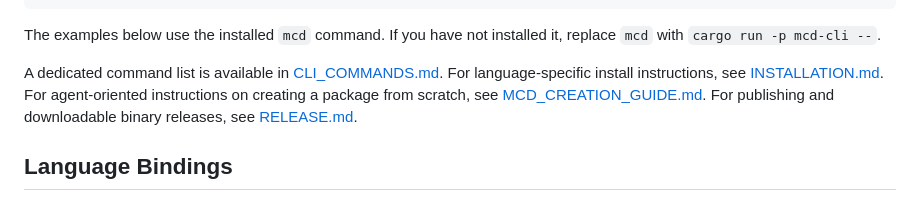
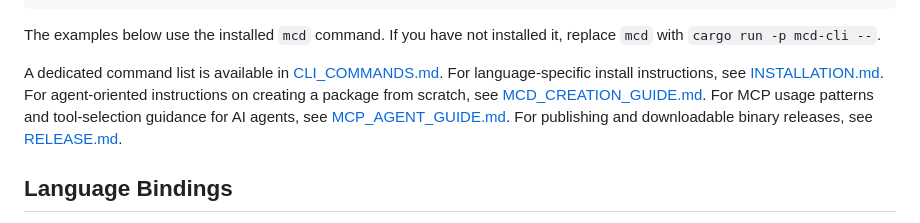
Before and after one commit to NikitaSukhikh/mcd, a Markdown page: README.md, the part around the change. Rendered like a GitHub page.

Commit message:
docs: add MCP agent guide

```diff
--- a/README.md
+++ b/README.md
@@ -87,6 +87,7 @@ it, replace `mcd` with `cargo run -p mcd-cli --`.
 A dedicated command list is available in [CLI_COMMANDS.md](CLI_COMMANDS.md).
 For language-specific install instructions, see [INSTALLATION.md](INSTALLATION.md).
 For agent-oriented instructions on creating a package from scratch, see [MCD_CREATION_GUIDE.md](MCD_CREATION_GUIDE.md).
+For MCP usage patterns and tool-selection guidance for AI agents, see [MCP_AGENT_GUIDE.md](MCP_AGENT_GUIDE.md).
 For publishing and downloadable binary releases, see [RELEASE.md](RELEASE.md).
 
 ## Language Bindings
```
Also changed, not shown: MCP_AGENT_GUIDE.md (added, +224 -0 lines).
